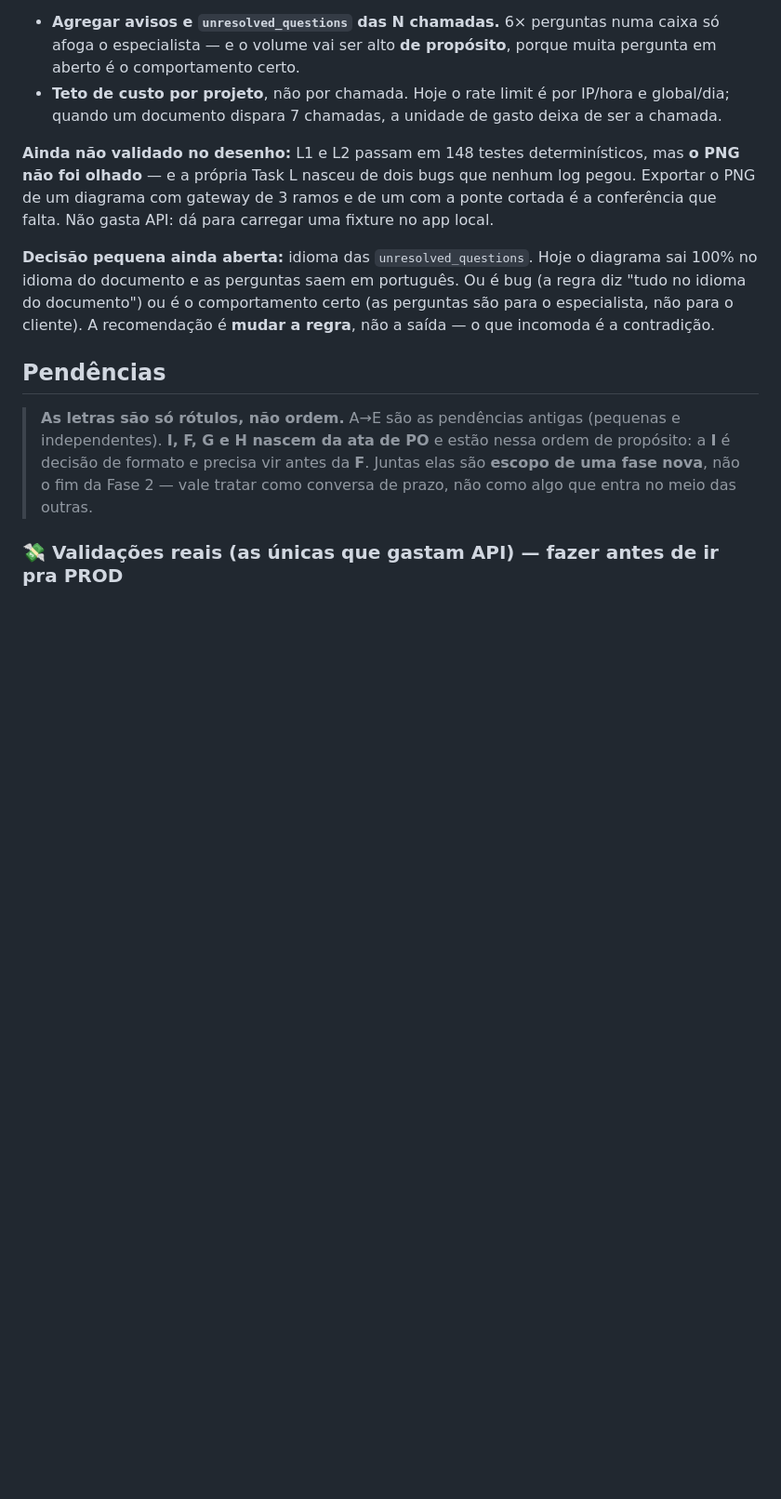
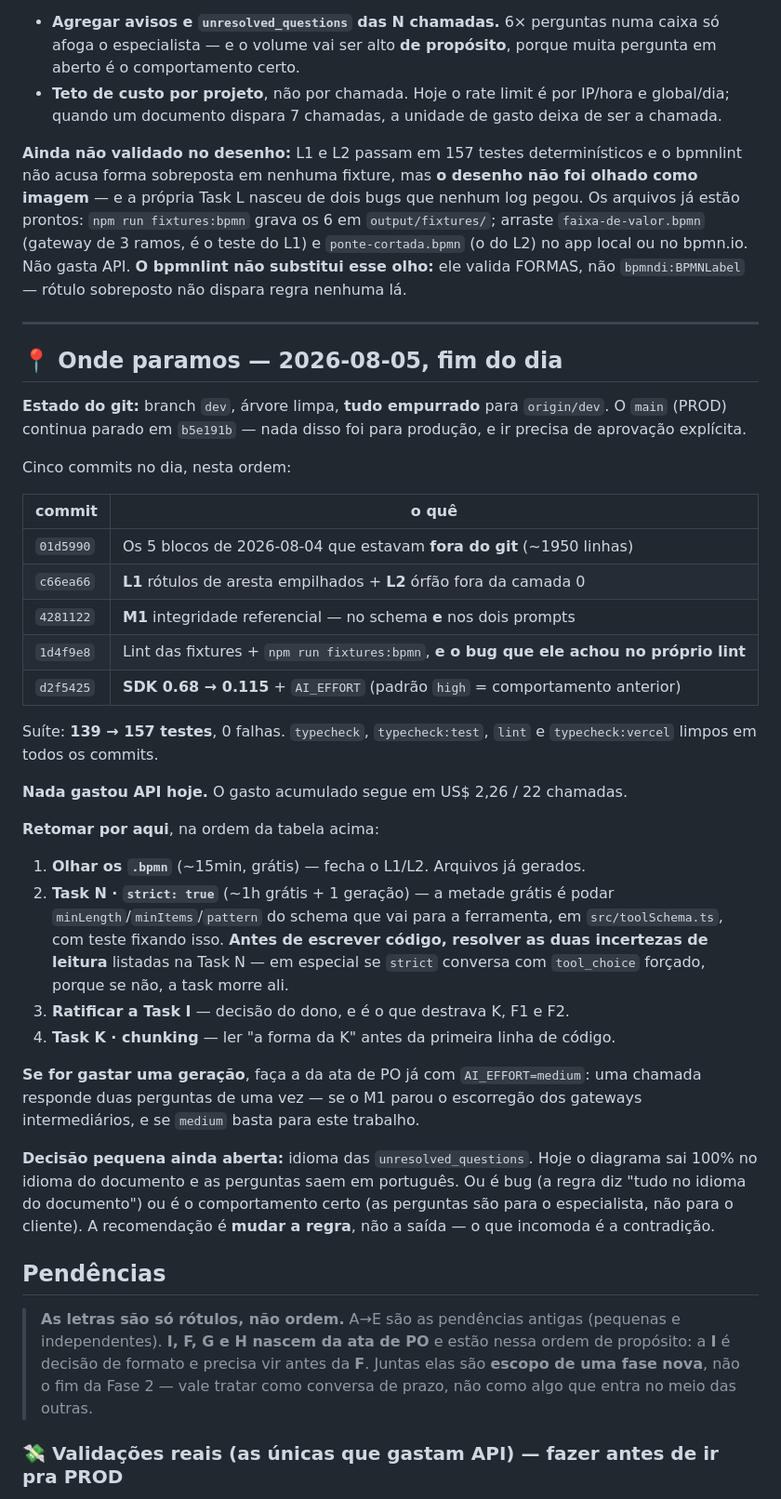
Before and after one commit to MarcosGianoniAlpar/BPMN, a Markdown page: docs/proximos-passos-amanha.md, the part around the change. Shown at 93% size. GitHub-like rendering; blank space fills up the shorter version.

Commit message:
Handoff: estado de 2026-08-05 e por onde retomar
Fecha o dia no docs/proximos-passos-amanha.md: os cinco commits, o estado do git
(dev limpo e empurrado, main parado em b5e191b), 139 -> 157 testes, nenhuma
chamada de API gasta, e a ordem para retomar.

Registra tambem que o bpmnlint NAO cobre o L1: ele valida formas, nao
bpmndi:BPMNLabel, entao rotulo sobreposto continua sendo coisa de olho humano —
e os arquivos para isso ja estao gerados em output/fixtures/.

Co-Authored-By: Claude Opus 5 <noreply@anthropic.com>

```diff
--- a/docs/proximos-passos-amanha.md
+++ b/docs/proximos-passos-amanha.md
@@ -381,11 +381,52 @@ custa retrabalho nas duas.
   e global/dia; quando um documento dispara 7 chamadas, a unidade de gasto deixa
   de ser a chamada.
 
-**Ainda não validado no desenho:** L1 e L2 passam em 148 testes determinísticos,
-mas **o PNG não foi olhado** — e a própria Task L nasceu de dois bugs que
-nenhum log pegou. Exportar o PNG de um diagrama com gateway de 3 ramos e de um
-com a ponte cortada é a conferência que falta. Não gasta API: dá para carregar
-uma fixture no app local.
+**Ainda não validado no desenho:** L1 e L2 passam em 157 testes determinísticos e
+o bpmnlint não acusa forma sobreposta em nenhuma fixture, mas **o desenho não foi
+olhado como imagem** — e a própria Task L nasceu de dois bugs que nenhum log
+pegou. Os arquivos já estão prontos: `npm run fixtures:bpmn` grava os 6 em
+`output/fixtures/`; arraste `faixa-de-valor.bpmn` (gateway de 3 ramos, é o teste do
+L1) e `ponte-cortada.bpmn` (o do L2) no app local ou no bpmn.io. Não gasta API.
+**O bpmnlint não substitui esse olho:** ele valida FORMAS, não `bpmndi:BPMNLabel`
+— rótulo sobreposto não dispara regra nenhuma lá.
+
+---
+
+## 📍 Onde paramos — 2026-08-05, fim do dia
+
+**Estado do git:** branch `dev`, árvore limpa, **tudo empurrado** para
+`origin/dev`. O `main` (PROD) continua parado em `b5e191b` — nada disso foi para
+produção, e ir precisa de aprovação explícita.
+
+Cinco commits no dia, nesta ordem:
+
+| commit | o quê |
+|---|---|
+| `01d5990` | Os 5 blocos de 2026-08-04 que estavam **fora do git** (~1950 linhas) |
+| `c66ea66` | **L1** rótulos de aresta empilhados + **L2** órfão fora da camada 0 |
+| `4281122` | **M1** integridade referencial — no schema **e** nos dois prompts |
+| `1d4f9e8` | Lint das fixtures + `npm run fixtures:bpmn`, **e o bug que ele achou no próprio lint** |
+| `d2f5425` | **SDK 0.68 → 0.115** + `AI_EFFORT` (padrão `high` = comportamento anterior) |
+
+Suíte: **139 → 157 testes**, 0 falhas. `typecheck`, `typecheck:test`, `lint` e
+`typecheck:vercel` limpos em todos os commits.
+
+**Nada gastou API hoje.** O gasto acumulado segue em US$ 2,26 / 22 chamadas.
+
+**Retomar por aqui**, na ordem da tabela acima:
+
+1. **Olhar os `.bpmn`** (~15min, grátis) — fecha o L1/L2. Arquivos já gerados.
+2. **Task N · `strict: true`** (~1h grátis + 1 geração) — a metade grátis é podar
+   `minLength`/`minItems`/`pattern` do schema que vai para a ferramenta, em
+   `src/toolSchema.ts`, com teste fixando isso. **Antes de escrever código,
+   resolver as duas incertezas de leitura** listadas na Task N — em especial se
+   `strict` conversa com `tool_choice` forçado, porque se não, a task morre ali.
+3. **Ratificar a Task I** — decisão do dono, e é o que destrava K, F1 e F2.
+4. **Task K · chunking** — ler "a forma da K" antes da primeira linha de código.
+
+**Se for gastar uma geração**, faça a da ata de PO já com `AI_EFFORT=medium`: uma
+chamada responde duas perguntas de uma vez — se o M1 parou o escorregão dos
+gateways intermediários, e se `medium` basta para este trabalho.
 
 **Decisão pequena ainda aberta:** idioma das `unresolved_questions`. Hoje o
 diagrama sai 100% no idioma do documento e as perguntas saem em português. Ou é
```
